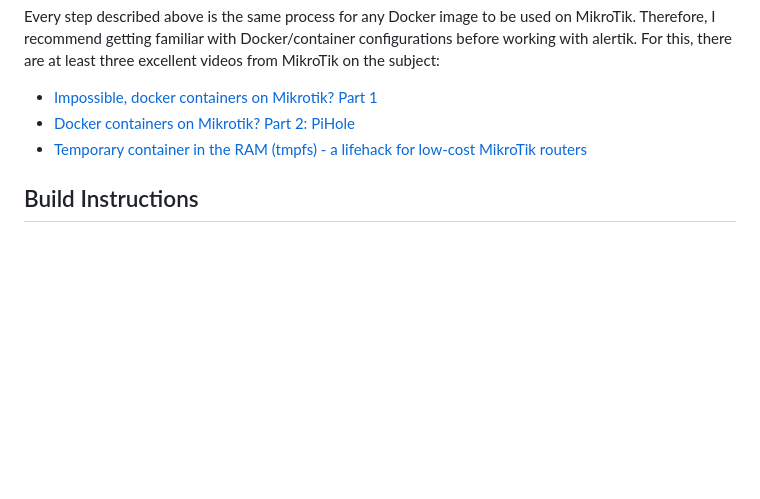
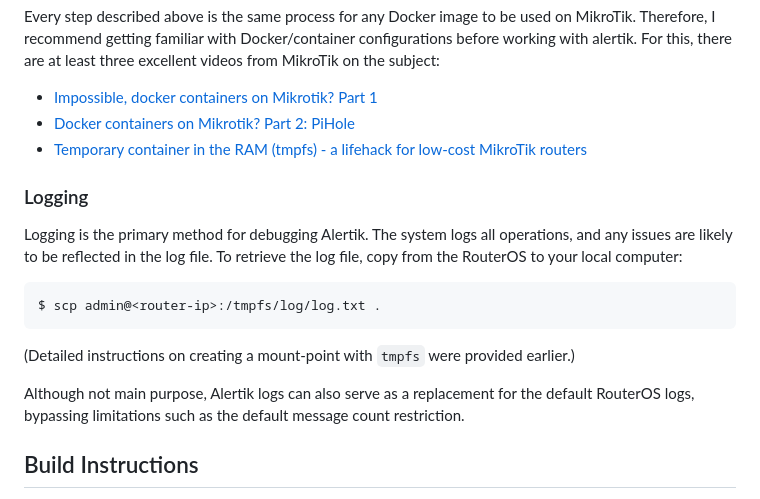
Before and after one commit to Theldus/alertik, a Markdown page: README.md, the part around the change. Rendered like a GitHub page; blank space fills up the shorter version.

Commit message:
Add  Logging description on README

````diff
--- a/README.md
+++ b/README.md
@@ -379,6 +379,17 @@ Every step described above is the same process for any Docker image to be used o
 - [Docker containers on Mikrotik? Part 2: PiHole](https://www.youtube.com/watch?v=UMcJs4oyHDk)
 - [Temporary container in the RAM (tmpfs) - a lifehack for low-cost MikroTik routers](https://www.youtube.com/watch?v=KO9wbarVPOk)
 
+### Logging
+Logging is the primary method for debugging Alertik. The system logs all operations, and any issues are likely to be reflected in the log file. To retrieve the log file, copy from the RouterOS to your local computer:
+
+```bash
+$ scp admin@<router-ip>:/tmpfs/log/log.txt .
+```
+
+(Detailed instructions on creating a mount-point with `tmpfs` were provided earlier.)
+
+Although not main purpose, Alertik logs can also serve as a replacement for the default RouterOS logs, bypassing limitations such as the default message count restriction.
+
 ## Build Instructions
 The easiest and recommended way to build Alertik is via the Docker image available at: [theldus/alertik:latest], compatible with armv6, armv7, and aarch64. However, if you prefer to build it manually, the process is straightforward since the toolchain setup is already fully scripted:
 ```bash
````
